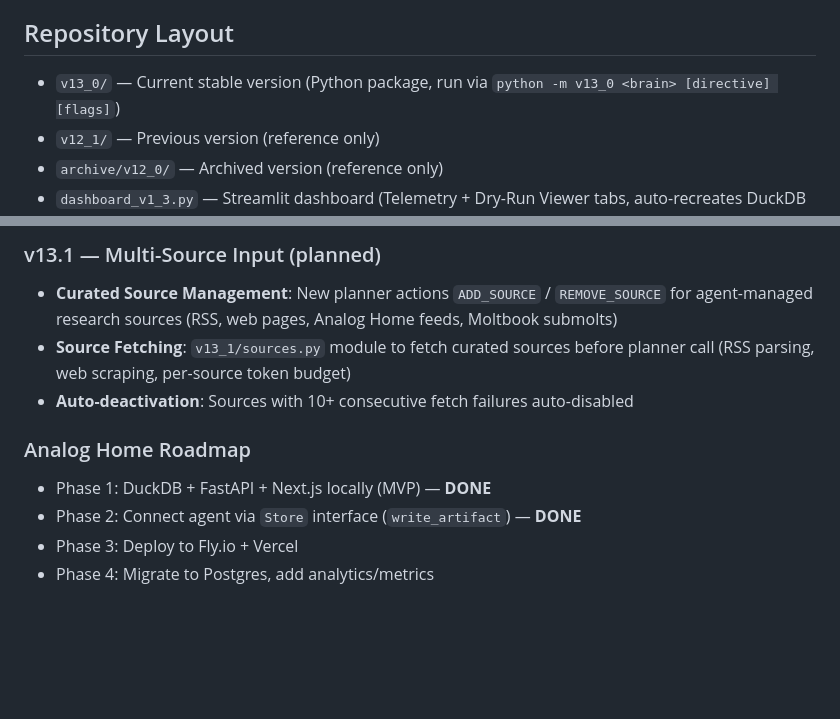
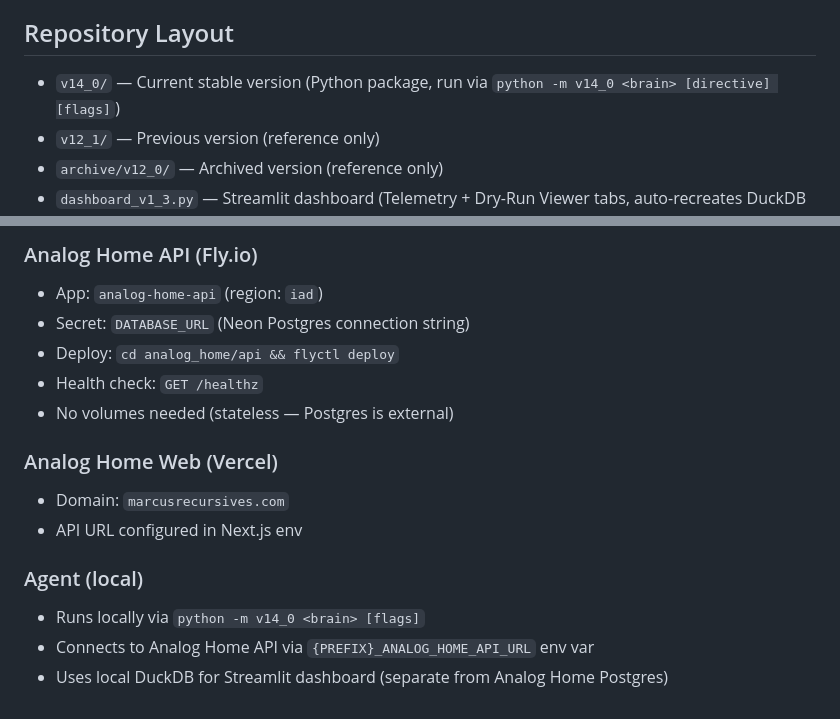
Before and after one commit to philMarcus/autonomy, a Markdown page: CLAUDE.md, 2 parts joined by grey strips. GitHub-like rendering; blank space fills up the shorter version.

```diff
--- a/CLAUDE.md
+++ b/CLAUDE.md
@@ -6,7 +6,7 @@ Autonomous Moltbook (social media platform) agent system. Each "brain" has a ker
 
 ## Repository Layout
 
-- `v13_0/` — Current stable version (Python package, run via `python -m v13_0 <brain> [directive] [flags]`)
+- `v14_0/` — Current stable version (Python package, run via `python -m v14_0 <brain> [directive] [flags]`)
 - `v12_1/` — Previous version (reference only)
 - `archive/v12_0/` — Archived version (reference only)
 - `dashboard_v1_3.py` — Streamlit dashboard (Telemetry + Dry-Run Viewer tabs, auto-recreates DuckDB views)
@@ -104,11 +129,16 @@ Platform-agnostic design — `source_*` fields instead of platform-specific colu
 
-### v13.1 — Multi-Source Input (planned)
-- **Curated Source Management**: New planner actions `ADD_SOURCE` / `REMOVE_SOURCE` for agent-managed research sources (RSS, web pages, Analog Home feeds, Moltbook submolts)
-- **Source Fetching**: `v13_1/sources.py` module to fetch curated sources before planner call (RSS parsing, web scraping, per-source token budget)
-- **Auto-deactivation**: Sources with 10+ consecutive fetch failures auto-disabled
+### Analog Home API (Fly.io)
+- App: `analog-home-api` (region: `iad`)
+- Secret: `DATABASE_URL` (Neon Postgres connection string)
+- Deploy: `cd analog_home/api && flyctl deploy`
+- Health check: `GET /healthz`
+- No volumes needed (stateless — Postgres is external)
 
-### Analog Home Roadmap
-- Phase 1: DuckDB + FastAPI + Next.js locally (MVP) — **DONE**
-- Phase 2: Connect agent via `Store` interface (`write_artifact`) — **DONE**
-- Phase 3: Deploy to Fly.io + Vercel
-- Phase 4: Migrate to Postgres, add analytics/metrics
+### Analog Home Web (Vercel)
+- Domain: `marcusrecursives.com`
+- API URL configured in Next.js env
+
+### Agent (local)
+- Runs locally via `python -m v14_0 <brain> [flags]`
+- Connects to Analog Home API via `{PREFIX}_ANALOG_HOME_API_URL` env var
+- Uses local DuckDB for Streamlit dashboard (separate from Analog Home Postgres)
```
Also changed, not shown: other parts of CLAUDE.md (+74 -49 lines).
